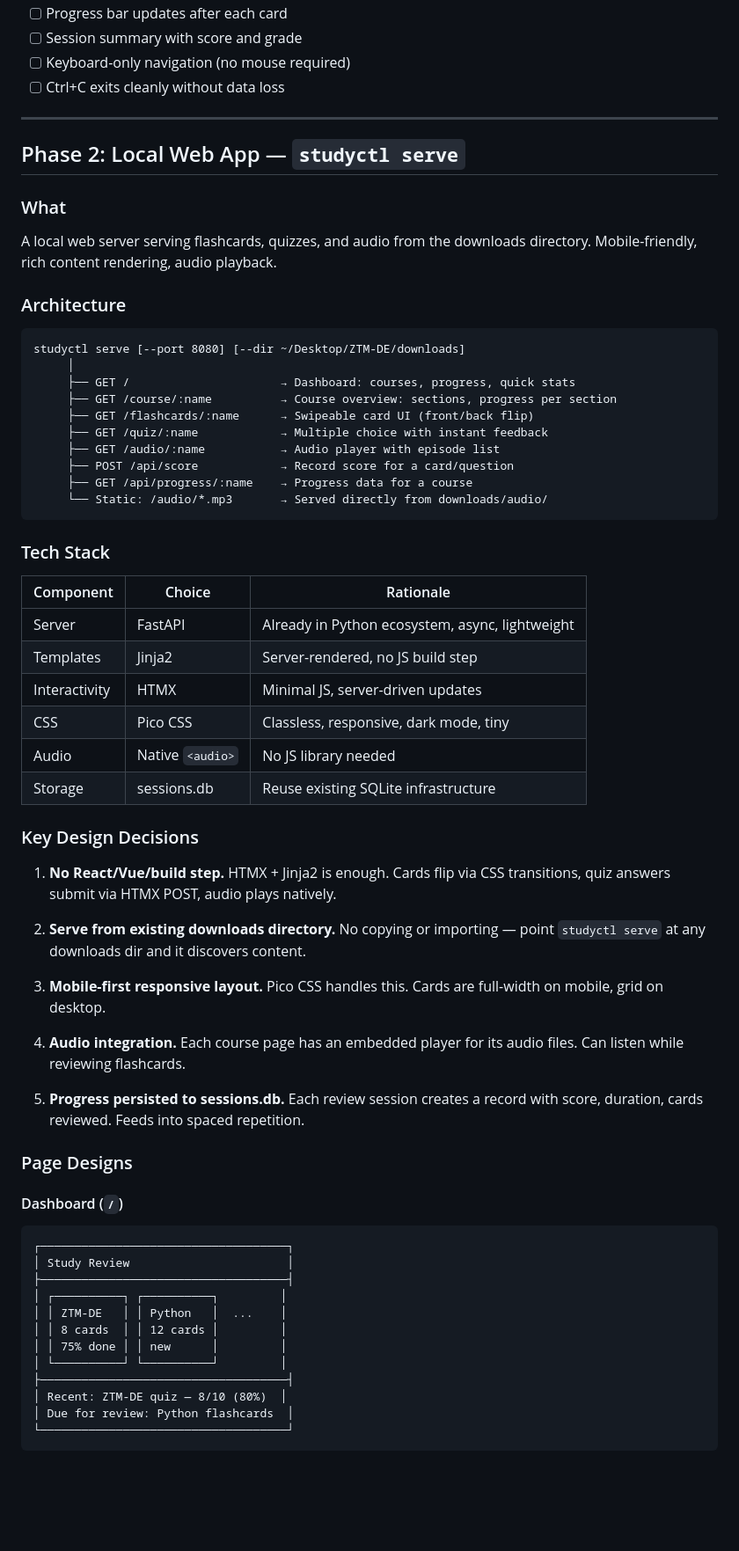
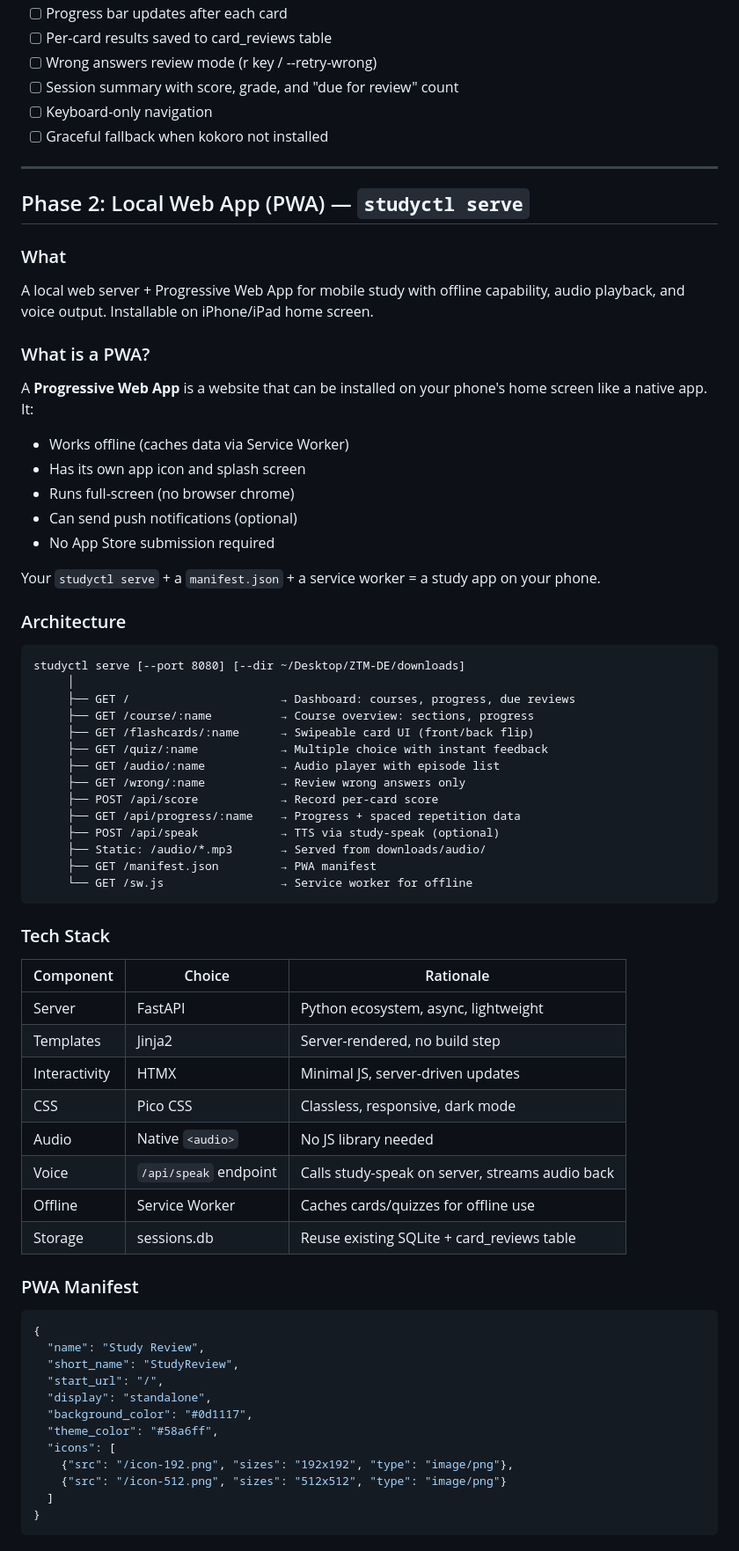
Before and after one commit to NetDevAutomate/notebooklm-pdf-by-chapters, a Markdown page: docs/plans/2026-03-13-feat-study-review-interfaces-plan.md, the part around one of its changes. Shown at 88% size. Drawn GitHub-style; blank space fills up the shorter version.

````diff
--- a/docs/plans/2026-03-13-feat-study-review-interfaces-plan.md
+++ b/docs/plans/2026-03-13-feat-study-review-interfaces-plan.md
@@ -104,69 +167,75 @@ review:
 - [ ] Progress bar updates after each card
-- [ ] Session summary with score and grade
-- [ ] Keyboard-only navigation (no mouse required)
-- [ ] Ctrl+C exits cleanly without data loss
+- [ ] Per-card results saved to card_reviews table
+- [ ] Wrong answers review mode (r key / --retry-wrong)
+- [ ] Session summary with score, grade, and "due for review" count
+- [ ] Keyboard-only navigation
+- [ ] Graceful fallback when kokoro not installed
 
 ---
 
-## Phase 2: Local Web App — `studyctl serve`
+## Phase 2: Local Web App (PWA) — `studyctl serve`
 
 ### What
 
-A local web server serving flashcards, quizzes, and audio from the downloads directory. Mobile-friendly, rich content rendering, audio playback.
+A local web server + Progressive Web App for mobile study with offline capability, audio playback, and voice output. Installable on iPhone/iPad home screen.
+
+### What is a PWA?
+
+A **Progressive Web App** is a website that can be installed on your phone's home screen like a native app. It:
+- Works offline (caches data via Service Worker)
+- Has its own app icon and splash screen
+- Runs full-screen (no browser chrome)
+- Can send push notifications (optional)
+- No App Store submission required
+
+Your `studyctl serve` + a `manifest.json` + a service worker = a study app on your phone.
 
 ### Architecture
 
 ```
 studyctl serve [--port 8080] [--dir ~/Desktop/ZTM-DE/downloads]
      │
-     ├── GET /                      → Dashboard: courses, progress, quick stats
-     ├── GET /course/:name          → Course overview: sections, progress per section
+     ├── GET /                      → Dashboard: courses, progress, due reviews
+     ├── GET /course/:name          → Course overview: sections, progress
      ├── GET /flashcards/:name      → Swipeable card UI (front/back flip)
      ├── GET /quiz/:name            → Multiple choice with instant feedback
      ├── GET /audio/:name           → Audio player with episode list
-     ├── POST /api/score            → Record score for a card/question
-     ├── GET /api/progress/:name    → Progress data for a course
-     └── Static: /audio/*.mp3       → Served directly from downloads/audio/
+     ├── GET /wrong/:name           → Review wrong answers only
+     ├── POST /api/score            → Record per-card score
+     ├── GET /api/progress/:name    → Progress + spaced repetition data
+     ├── POST /api/speak            → TTS via study-speak (optional)
+     ├── Static: /audio/*.mp3       → Served from downloads/audio/
+     ├── GET /manifest.json         → PWA manifest
+     └── GET /sw.js                 → Service worker for offline
 ```
 
 ### Tech Stack
 
 | Component | Choice | Rationale |
 |---|---|---|
-| Server | FastAPI | Already in Python ecosystem, async, lightweight |
-| Templates | Jinja2 | Server-rendered, no JS build step |
+| Server | FastAPI | Python ecosystem, async, lightweight |
+| Templates | Jinja2 | Server-rendered, no build step |
 | Interactivity | HTMX | Minimal JS, server-driven updates |
-| CSS | Pico CSS | Classless, responsive, dark mode, tiny |
+| CSS | Pico CSS | Classless, responsive, dark mode |
 | Audio | Native `<audio>` | No JS library needed |
-| Storage | sessions.db | Reuse existing SQLite infrastructure |
+| Voice | `/api/speak` endpoint | Calls study-speak on server, streams audio back |
+| Offline | Service Worker | Caches cards/quizzes for offline use |
+| Storage | sessions.db | Reuse existing SQLite + card_reviews table |
 
-### Key Design Decisions
+### PWA Manifest
 
-1. **No React/Vue/build step.** HTMX + Jinja2 is enough. Cards flip via CSS transitions, quiz answers submit via HTMX POST, audio plays natively.
-
-2. **Serve from existing downloads directory.** No copying or importing — point `studyctl serve` at any downloads dir and it discovers content.
-
-3. **Mobile-first responsive layout.** Pico CSS handles this. Cards are full-width on mobile, grid on desktop.
-
-4. **Audio integration.** Each course page has an embedded player for its audio files. Can listen while reviewing flashcards.
-
-5. **Progress persisted to sessions.db.** Each review session creates a record with score, duration, cards reviewed. Feeds into spaced repetition.
-
-### Page Designs
-
-#### Dashboard (`/`)
-```
-┌────────────────────────────────────┐
-│ Study Review                       │
-├────────────────────────────────────┤
-│ ┌──────────┐ ┌──────────┐         │
-│ │ ZTM-DE   │ │ Python   │  ...    │
-│ │ 8 cards  │ │ 12 cards │         │
-│ │ 75% done │ │ new      │         │
-│ └──────────┘ └──────────┘         │
-├────────────────────────────────────┤
-│ Recent: ZTM-DE quiz — 8/10 (80%)  │
-│ Due for review: Python flashcards  │
-└────────────────────────────────────┘
+```json
+{
+  "name": "Study Review",
+  "short_name": "StudyReview",
+  "start_url": "/",
+  "display": "standalone",
+  "background_color": "#0d1117",
+  "theme_color": "#58a6ff",
+  "icons": [
+    {"src": "/icon-192.png", "sizes": "192x192", "type": "image/png"},
+    {"src": "/icon-512.png", "sizes": "512x512", "type": "image/png"}
+  ]
+}
 ```
 
````
Also changed, not shown: other parts of docs/plans/2026-03-13-feat-study-review-interfaces-plan.md (+315 -126 lines).
